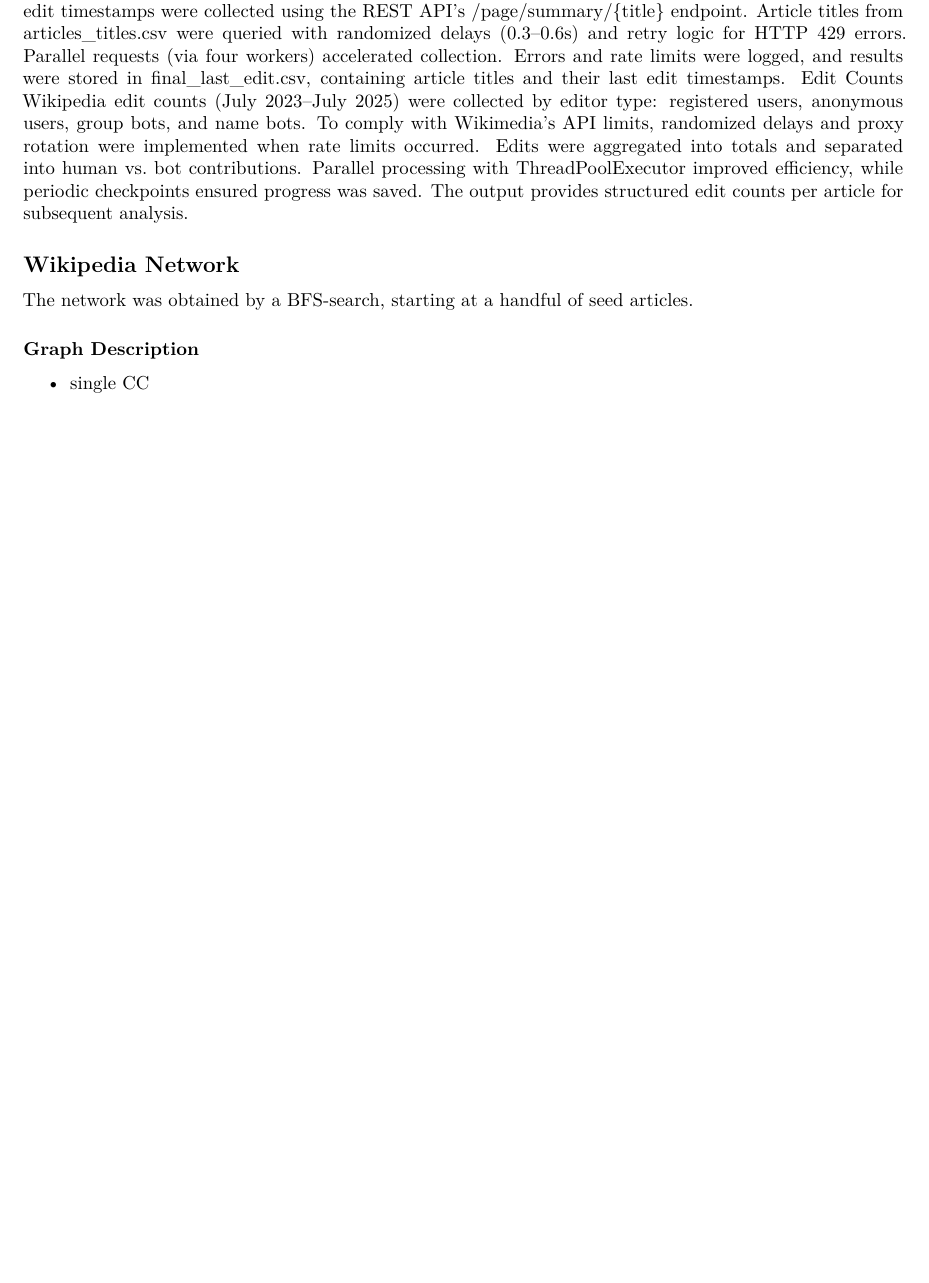
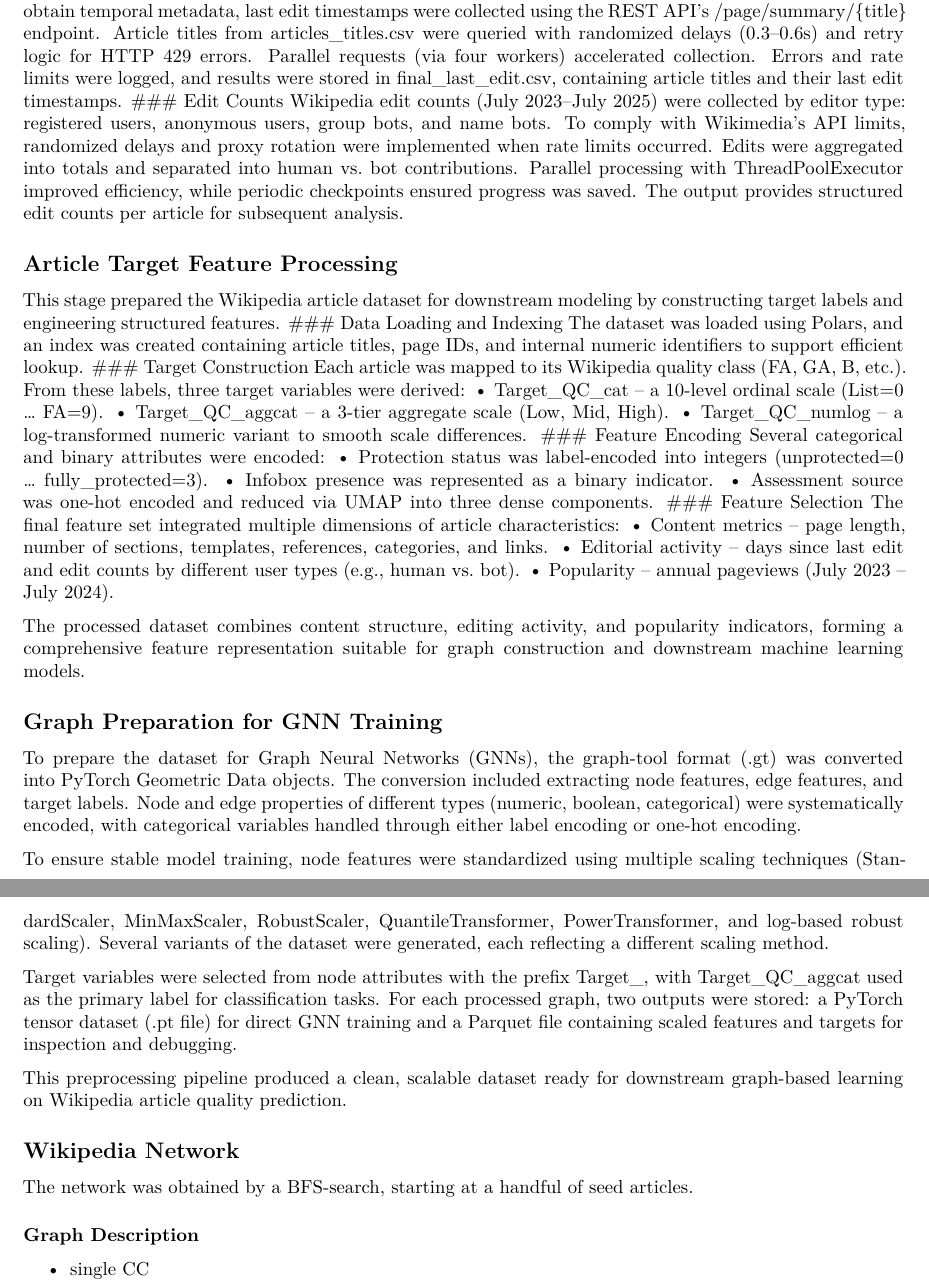
Before and after one commit to Ari-manius/DLSS-WAQP, a Quarto document (2_FinalReport/Final_Report_DLSS.qmd): part of page 5 of 8 before the commit and two parts of pages 5 and 6 of 9 after it, the two joined at a grey line, cut so that both start at the same text, the shorter picture padded with empty space. Rendered offline with R 4.5, knitr and Pandoc in place of Quarto, then LaTeX, with nearby package versions; some code elsewhere in the file could not run offline.

Commit message:
Update Final_Report_DLSS.qmd
add data Processing

```diff
--- a/2_FinalReport/Final_Report_DLSS.qmd
+++ b/2_FinalReport/Final_Report_DLSS.qmd
@@ -147,7 +147,38 @@ Last Edit
 To obtain temporal metadata, last edit timestamps were collected using the REST API’s /page/summary/{title} endpoint. Article titles from articles_titles.csv were queried with randomized delays (0.3–0.6s) and retry logic for HTTP 429 errors. Parallel requests (via four workers) accelerated collection. Errors and rate limits were logged, and results were stored in final_last_edit.csv, containing article titles and their last edit timestamps.
-Edit Counts
+### Edit Counts
 Wikipedia edit counts (July 2023–July 2025) were collected by editor type: registered users, anonymous users, group bots, and name bots. To comply with Wikimedia’s API limits, randomized delays and proxy rotation were implemented when rate limits occurred. Edits were aggregated into totals and separated into human vs. bot contributions. Parallel processing with ThreadPoolExecutor improved efficiency, while periodic checkpoints ensured progress was saved. The output provides structured edit counts per article for subsequent analysis.
 
+## Article Target Feature Processing
+This stage prepared the Wikipedia article dataset for downstream modeling by constructing target labels and engineering structured features.
+### Data Loading and Indexing
+The dataset was loaded using Polars, and an index was created containing article titles, page IDs, and internal numeric identifiers to support efficient lookup.
+### Target Construction
+Each article was mapped to its Wikipedia quality class (FA, GA, B, etc.). From these labels, three target variables were derived:
+•	Target_QC_cat – a 10-level ordinal scale (List=0 … FA=9).
+•	Target_QC_aggcat – a 3-tier aggregate scale (Low, Mid, High).
+•	Target_QC_numlog – a log-transformed numeric variant to smooth scale differences.
+### Feature Encoding
+Several categorical and binary attributes were encoded:
+•	Protection status was label-encoded into integers (unprotected=0 … fully_protected=3).
+•	Infobox presence was represented as a binary indicator.
+•	Assessment source was one-hot encoded and reduced via UMAP into three dense components.
+### Feature Selection
+The final feature set integrated multiple dimensions of article characteristics:
+•	Content metrics – page length, number of sections, templates, references, categories, and links.
+•	Editorial activity – days since last edit and edit counts by different user types (e.g., human vs. bot).
+•	Popularity – annual pageviews (July 2023 – July 2024).
+
+The processed dataset combines content structure, editing activity, and popularity indicators, forming a comprehensive feature representation suitable for graph construction and downstream machine learning models.
+
+## Graph Preparation for GNN Training
+
+To prepare the dataset for Graph Neural Networks (GNNs), the graph-tool format (.gt) was converted into PyTorch Geometric Data objects. The conversion included extracting node features, edge features, and target labels. Node and edge properties of different types (numeric, boolean, categorical) were systematically encoded, with categorical variables handled through either label encoding or one-hot encoding.
+
+To ensure stable model training, node features were standardized using multiple scaling techniques (StandardScaler, MinMaxScaler, RobustScaler, QuantileTransformer, PowerTransformer, and log-based robust scaling). Several variants of the dataset were generated, each reflecting a different scaling method.
+
+Target variables were selected from node attributes with the prefix Target_, with Target_QC_aggcat used as the primary label for classification tasks. For each processed graph, two outputs were stored: a PyTorch tensor dataset (.pt file) for direct GNN training and a Parquet file containing scaled features and targets for inspection and debugging.
+
+This preprocessing pipeline produced a clean, scalable dataset ready for downstream graph-based learning on Wikipedia article quality prediction.
 
 
 ## Wikipedia Network
```
Also changed, not shown: 2_FinalReport/Final_Report_DLSS.qmd (16 more changed lines).
